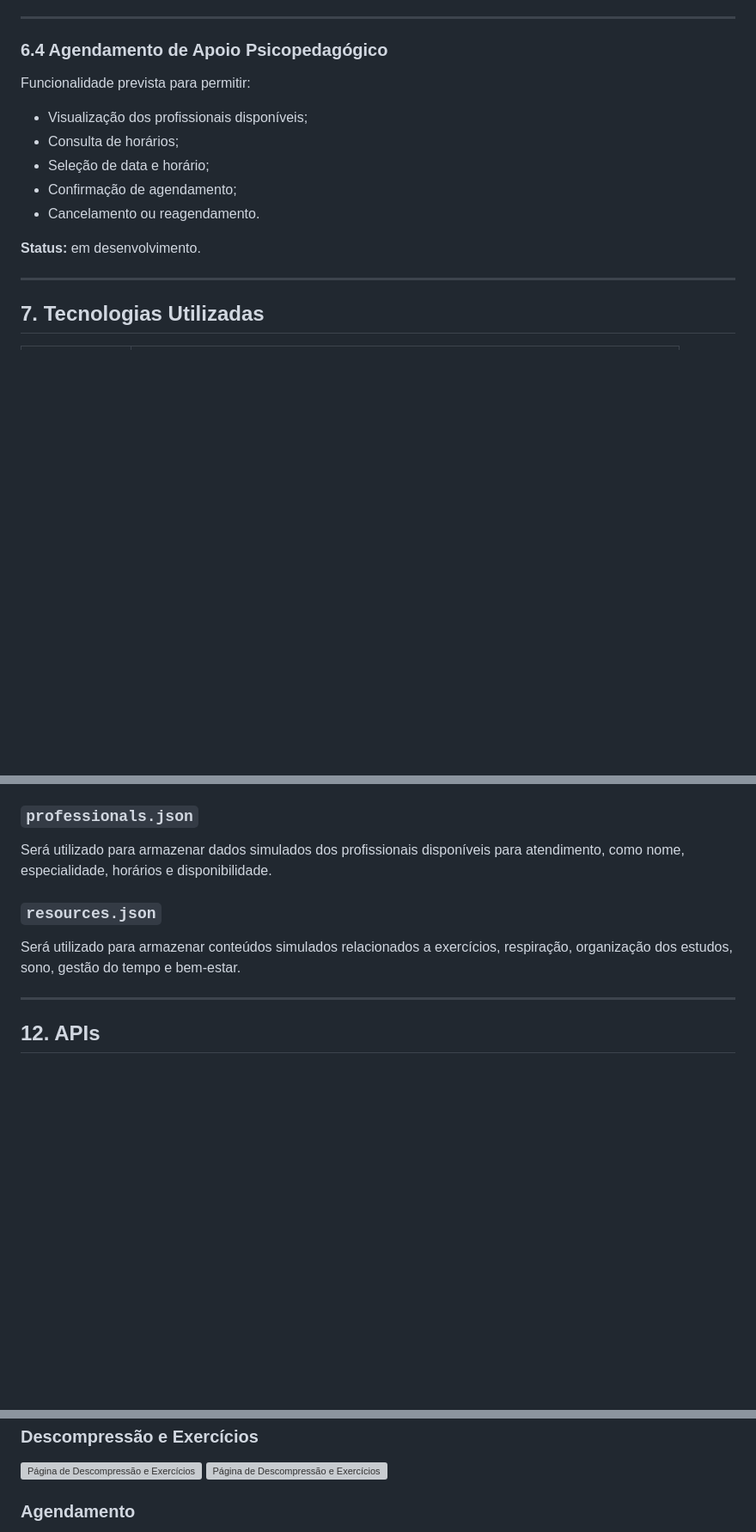
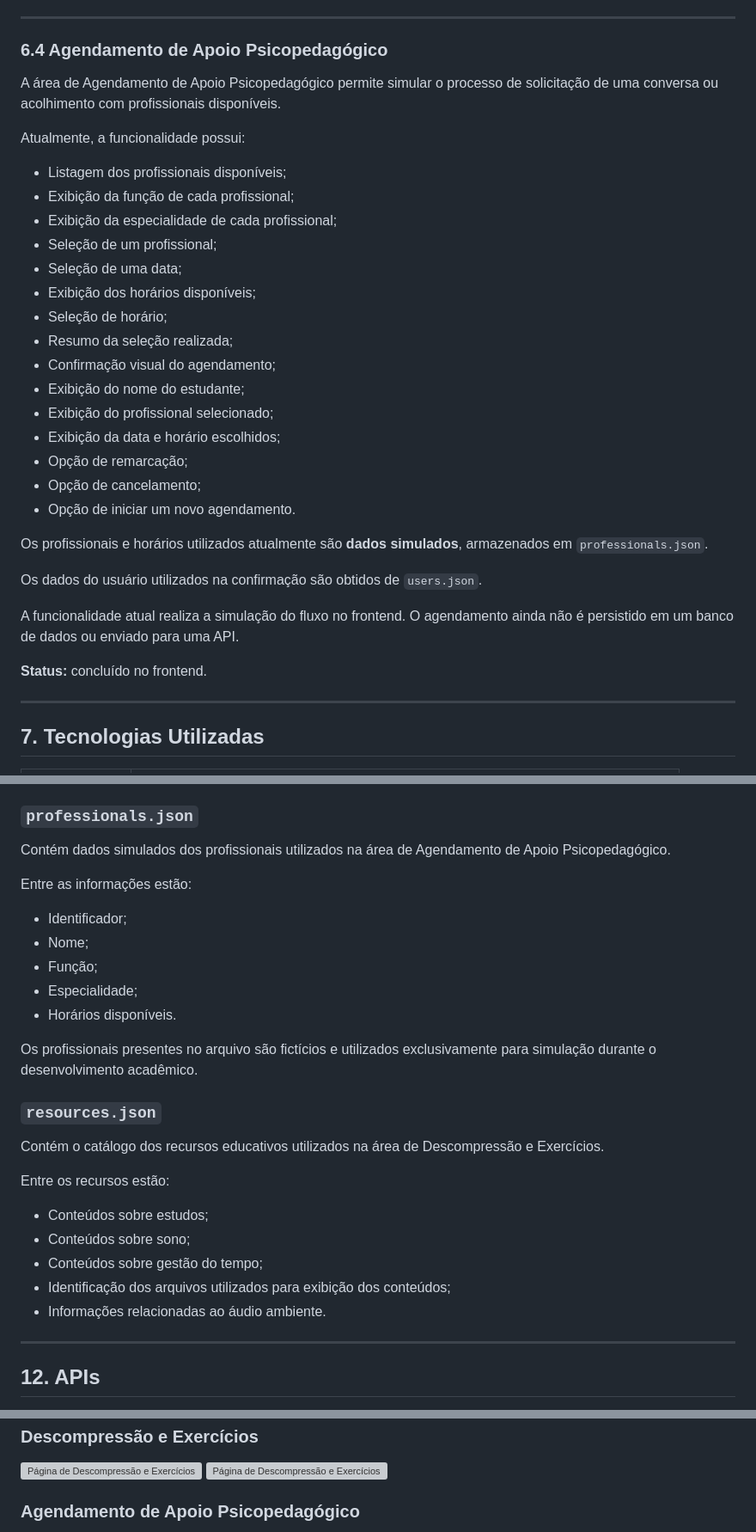
Before and after one commit to DanielFerreira76/mindcare-diario-de-saude-mental-universitario, a Markdown page: README.md, 3 parts joined by grey strips. Shown at 86% size. GitHub-like rendering; blank space fills up the shorter version; grey boxes are pictures that could not be loaded.

```diff
--- a/README.md
+++ b/README.md
@@ -145,15 +149,33 @@ Os conteúdos são apresentados de forma simples e informativa, sem finalidade d
 
 ### 6.4 Agendamento de Apoio Psicopedagógico
 
-Funcionalidade prevista para permitir:
+A área de Agendamento de Apoio Psicopedagógico permite simular o processo de solicitação de uma conversa ou acolhimento com profissionais disponíveis.
 
-* Visualização dos profissionais disponíveis;
-* Consulta de horários;
-* Seleção de data e horário;
-* Confirmação de agendamento;
-* Cancelamento ou reagendamento.
+Atualmente, a funcionalidade possui:
 
-**Status:** em desenvolvimento.
+* Listagem dos profissionais disponíveis;
+* Exibição da função de cada profissional;
+* Exibição da especialidade de cada profissional;
+* Seleção de um profissional;
+* Seleção de uma data;
+* Exibição dos horários disponíveis;
+* Seleção de horário;
+* Resumo da seleção realizada;
+* Confirmação visual do agendamento;
+* Exibição do nome do estudante;
+* Exibição do profissional selecionado;
+* Exibição da data e horário escolhidos;
+* Opção de remarcação;
+* Opção de cancelamento;
+* Opção de iniciar um novo agendamento.
+
+Os profissionais e horários utilizados atualmente são **dados simulados**, armazenados em `professionals.json`.
+
+Os dados do usuário utilizados na confirmação são obtidos de `users.json`.
+
+A funcionalidade atual realiza a simulação do fluxo no frontend. O agendamento ainda não é persistido em um banco de dados ou enviado para uma API.
+
+**Status:** concluído no frontend.
 
 ---
 
@@ -275,11 +301,29 @@ Os registros possuem informações como:
 
 ### `professionals.json`
 
-Será utilizado para armazenar dados simulados dos profissionais disponíveis para atendimento, como nome, especialidade, horários e disponibilidade.
+Contém dados simulados dos profissionais utilizados na área de Agendamento de Apoio Psicopedagógico.
+
+Entre as informações estão:
+
+* Identificador;
+* Nome;
+* Função;
+* Especialidade;
+* Horários disponíveis.
+
+Os profissionais presentes no arquivo são fictícios e utilizados exclusivamente para simulação durante o desenvolvimento acadêmico.
 
 ### `resources.json`
 
-Será utilizado para armazenar conteúdos simulados relacionados a exercícios, respiração, organização dos estudos, sono, gestão do tempo e bem-estar.
+Contém o catálogo dos recursos educativos utilizados na área de Descompressão e Exercícios.
+
+Entre os recursos estão:
+
+* Conteúdos sobre estudos;
+* Conteúdos sobre sono;
+* Conteúdos sobre gestão do tempo;
+* Identificação dos arquivos utilizados para exibição dos conteúdos;
+* Informações relacionadas ao áudio ambiente.
 
 ---
 
@@ -458,5 +522,5 @@ As capturas de tela serão adicionadas conforme as funcionalidades forem conclu
 ![Página de Descompressão e Exercícios](prints/print4.png)
 ![Página de Descompressão e Exercícios](prints/print5.png)
 
-### Agendamento
+### Agendamento de Apoio Psicopedagógico
 
```
Also changed, not shown: other parts of README.md (+69 -24 lines).
